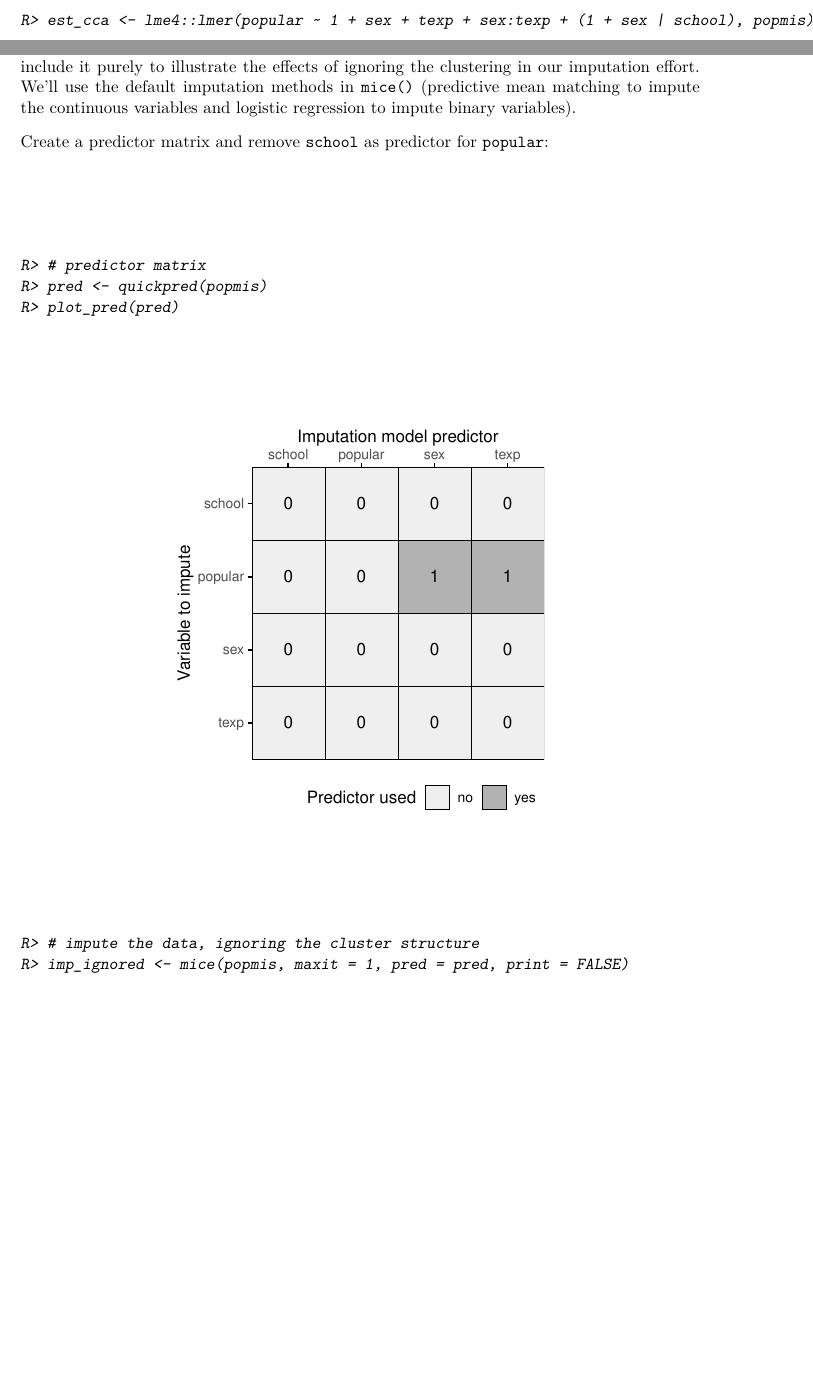
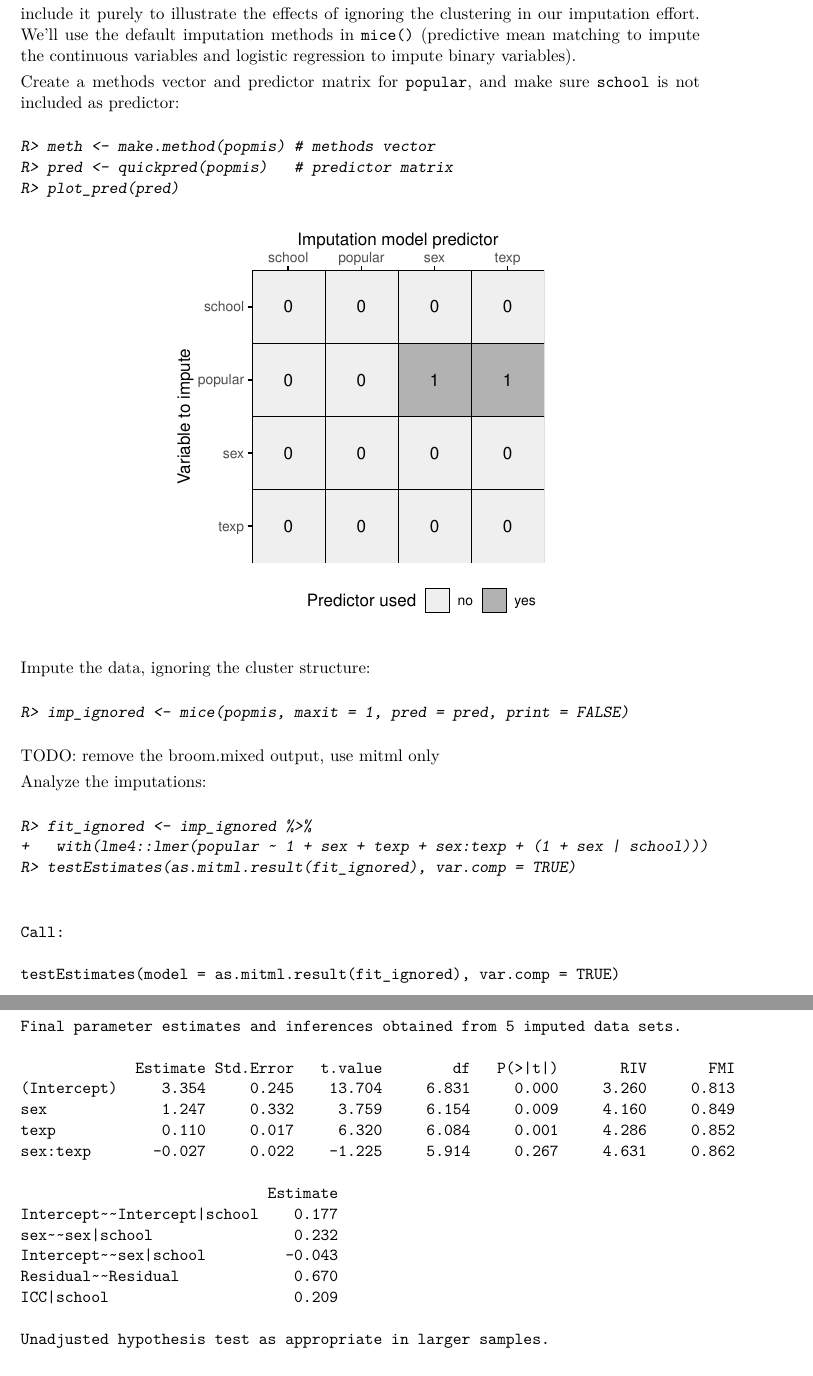
Before and after one commit to hanneoberman/multilevelmice, a LaTeX document (Manuscript/Imputation_of_Incomplete_Multilevel_Data.tex): two parts of pages 7 and 8 of 19 before the commit and two parts of pages 8 and 9 of 20 after it, joined at a grey line, cut so that both start at the same text, the shorter picture padded with empty space. Compiled offline with pdfLaTeX.

Commit message:
Impute impact data

```diff
--- a/Manuscript/Imputation_of_Incomplete_Multilevel_Data.tex
+++ b/Manuscript/Imputation_of_Incomplete_Multilevel_Data.tex
@@ -412,12 +413,6 @@ Complete case analysis ignores the observations with missingness
 altogether, which lowers statistical power and may even introduce bias
 in MCAR situations.
 
-\begin{CodeChunk}
-\begin{CodeInput}
-R> est_cca <- lme4::lmer(popular ~ 1 + sex + texp + sex:texp + (1 + sex | school), popmis)
-\end{CodeInput}
-\end{CodeChunk}
-
 \hypertarget{imputation-ignoring-the-cluster-variable-not-recommended}{%
 \subsubsection{Imputation ignoring the cluster variable (not
 recommended)}\label{imputation-ignoring-the-cluster-variable-not-recommended}}
@@ -432,23 +427,62 @@ methods in \texttt{mice()} (predictive mean matching to impute the
 continuous variables and logistic regression to impute binary
 variables).
 
-Create a predictor matrix and remove \texttt{school} as predictor for
-\texttt{popular}:
+Create a methods vector and predictor matrix for \texttt{popular}, and
+make sure \texttt{school} is not included as predictor:
 
 \begin{CodeChunk}
 \begin{CodeInput}
-R> # predictor matrix
-R> pred <- quickpred(popmis)
+R> meth <- make.method(popmis) # methods vector
+R> pred <- quickpred(popmis)   # predictor matrix
 R> plot_pred(pred)
 \end{CodeInput}
 
 
-\begin{center}\includegraphics{Imputation_of_Incomplete_Multilevel_Data_files/figure-latex/pop-ignored-1} \end{center}
+\begin{center}\includegraphics{Imputation_of_Incomplete_Multilevel_Data_files/figure-latex/pop-ignored-pred-1} \end{center}
 
+\end{CodeChunk}
+
+Impute the data, ignoring the cluster structure:
+
+\begin{CodeChunk}
 \begin{CodeInput}
-R> # impute the data, ignoring the cluster structure
 R> imp_ignored <- mice(popmis, maxit = 1, pred = pred, print = FALSE)
 \end{CodeInput}
+\end{CodeChunk}
+
+TODO: remove the broom.mixed output, use mitml only
+
+Analyze the imputations:
+
+\begin{CodeChunk}
+\begin{CodeInput}
+R> fit_ignored <- imp_ignored %>%
++   with(lme4::lmer(popular ~ 1 + sex + texp + sex:texp + (1 + sex | school)))
+R> testEstimates(as.mitml.result(fit_ignored), var.comp = TRUE)
+\end{CodeInput}
+\begin{CodeOutput}
+
+Call:
+
+testEstimates(model = as.mitml.result(fit_ignored), var.comp = TRUE)
+
+Final parameter estimates and inferences obtained from 5 imputed data sets.
+
+             Estimate Std.Error   t.value        df   P(>|t|)       RIV       FMI
+(Intercept)     3.354     0.245    13.704     6.831     0.000     3.260     0.813
+sex             1.247     0.332     3.759     6.154     0.009     4.160     0.849
+texp            0.110     0.017     6.320     6.084     0.001     4.286     0.852
+sex:texp       -0.027     0.022    -1.225     5.914     0.267     4.631     0.862
+
+                            Estimate
+Intercept~~Intercept|school    0.177
+sex~~sex|school                0.232
+Intercept~~sex|school         -0.043
+Residual~~Residual             0.670
+ICC|school                     0.209
+
+Unadjusted hypothesis test as appropriate in larger samples.
+\end{CodeOutput}
 \end{CodeChunk}
 
 \begin{CodeChunk}
```
Also changed, not shown: Manuscript/Imputation_of_Incomplete_Multilevel_Data.pdf, Manuscript/Imputation_of_Incomplete_Multilevel_Data_files/figure-latex/hiv-1.pdf, Manuscript/Imputation_of_Incomplete_Multilevel_Data_files/figure-latex/impact-1.pdf, Manuscript/Imputation_of_Incomplete_Multilevel_Data_files/figure-latex/impact_md-1.pdf, Manuscript/Imputation_of_Incomplete_Multilevel_Data_files/figure-latex/impact_md-2.pdf, Manuscript/Imputation_of_Incomplete_Multilevel_Data_files/figure-latex/patterns-1.pdf, Manuscript/Imputation_of_Incomplete_Multilevel_Data_files/figure-latex/pop-corr-1.pdf, Manuscript/Imputation_of_Incomplete_Multilevel_Data_files/figure-latex/pop-hist-1.pdf, Manuscript/Imputation_of_Incomplete_Multilevel_Data_files/figure-latex/pop-ignored-pred-1.pdf (added), Manuscript/Imputation_of_Incomplete_Multilevel_Data_files/figure-latex/pop_ignored_eval-1.pdf, Manuscript/Imputation_of_Incomplete_Multilevel_Data_files/figure-latex/pop_norm-1.pdf, Manuscript/Imputation_of_Incomplete_Multilevel_Data_files/figure-latex/pop_norm_eval-1.pdf, Manuscript/Imputation_of_Incomplete_Multilevel_Data_files/figure-latex/pop_pan_eval-1.pdf, Manuscript/Imputation_of_Incomplete_Multilevel_Data_files/figure-latex/pop_pat-1.pdf, 3 more files, 2 other files.
